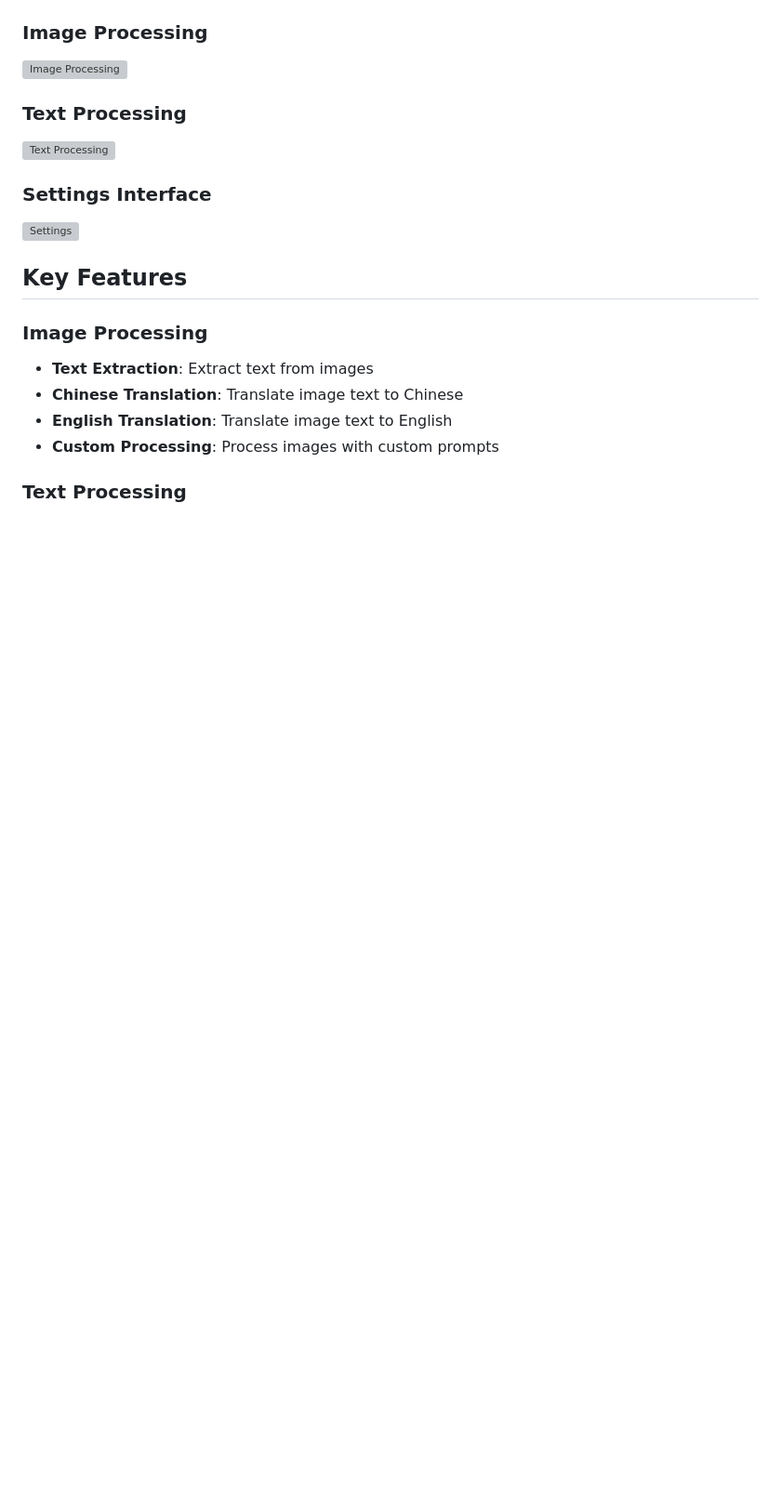
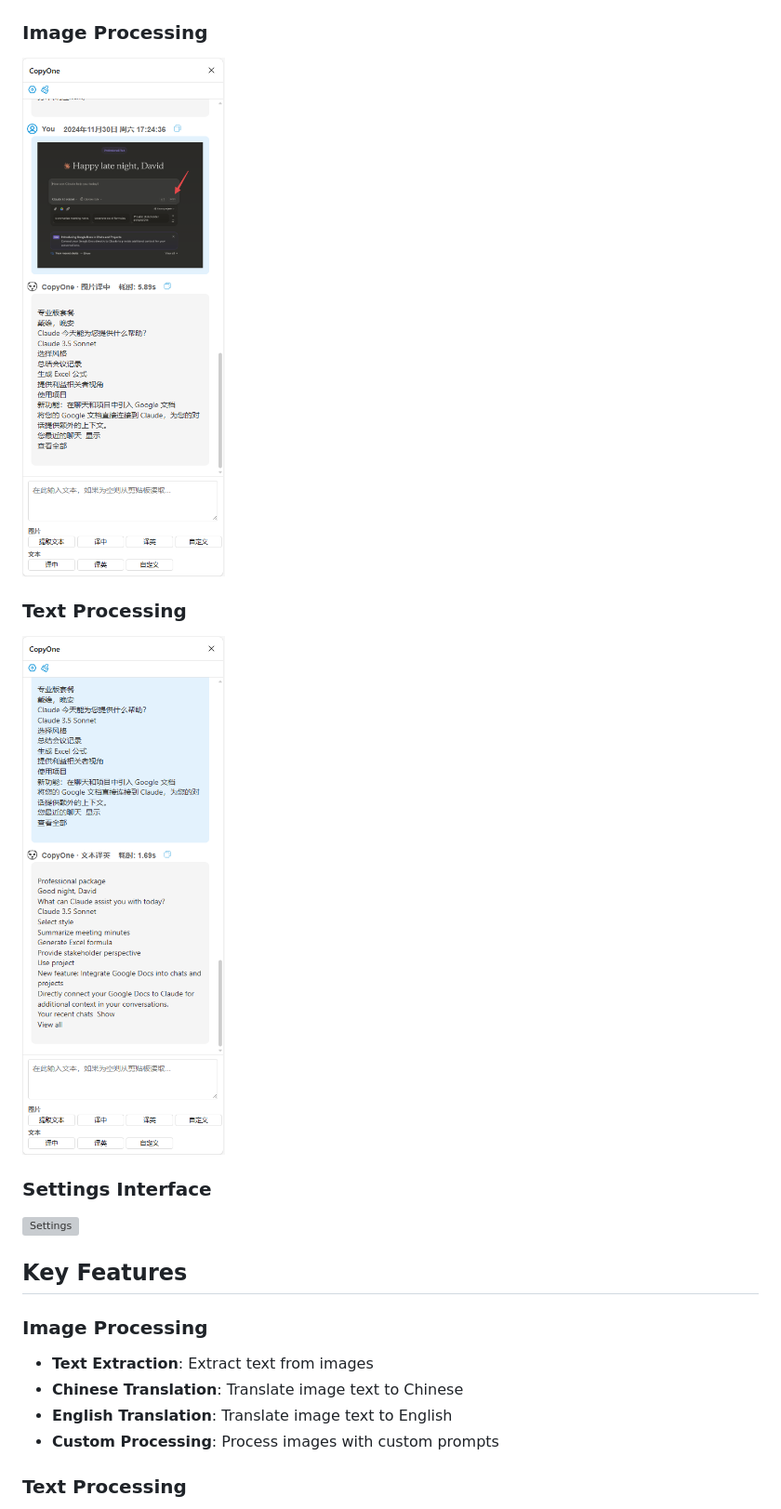
Before and after one commit to shopkeeper2020/CopyOne, a Markdown page: README_en.md, the part around one of its changes. Shown at 93% size. GitHub-like rendering; pictures changed too: screenshots/图片功能展示.png (added), screenshots/文本功能展示.png (added); blank space fills up the shorter version; grey boxes are pictures that could not be loaded.

```diff
--- a/README_en.md
+++ b/README_en.md
@@ -17,8 +15,8 @@ CopyOne is a powerful browser extension that helps you quickly process images an
 ### Image Processing
-![Image Processing](screenshots/image-processing.png)
+![Image Processing](screenshots/图片功能展示.png)
 
 ### Text Processing
-![Text Processing](screenshots/text-processing.png)
+![Text Processing](screenshots/文本功能展示.png)
 
 ### Settings Interface
 ![Settings](screenshots/settings.png)
```
Also changed, not shown: other parts of README_en.md (+0 -2 lines), README.md (+3 -5 lines), screenshots/设置页面展示.png (added), 3 other files.
